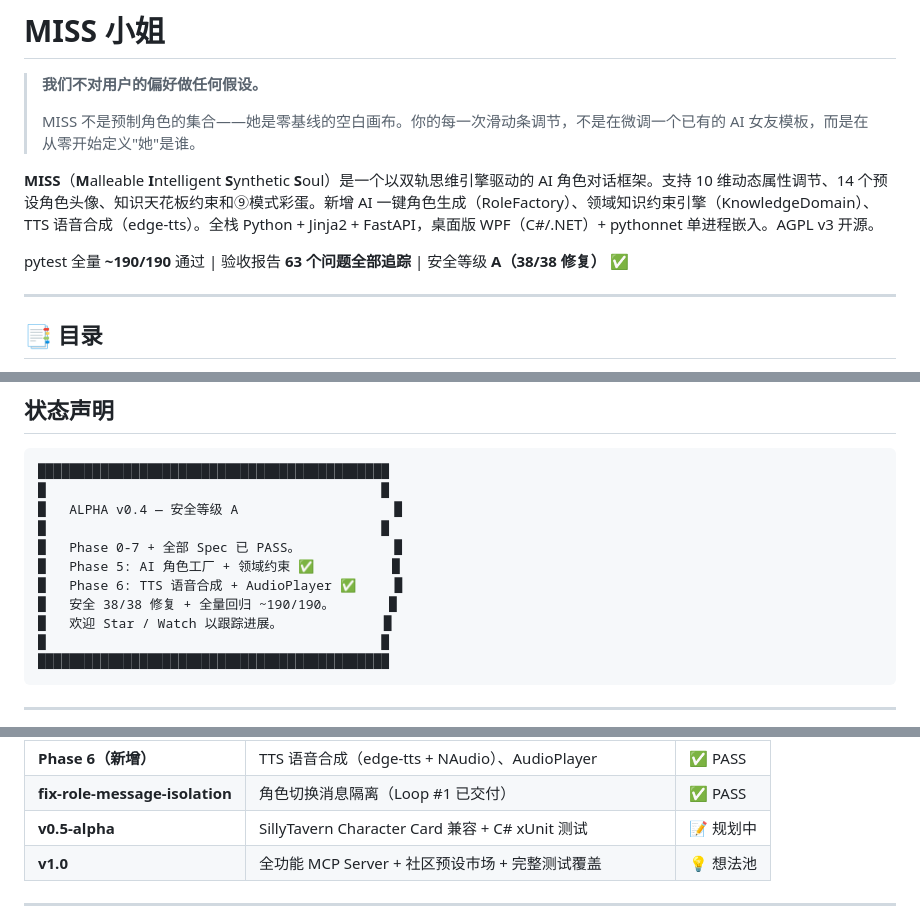
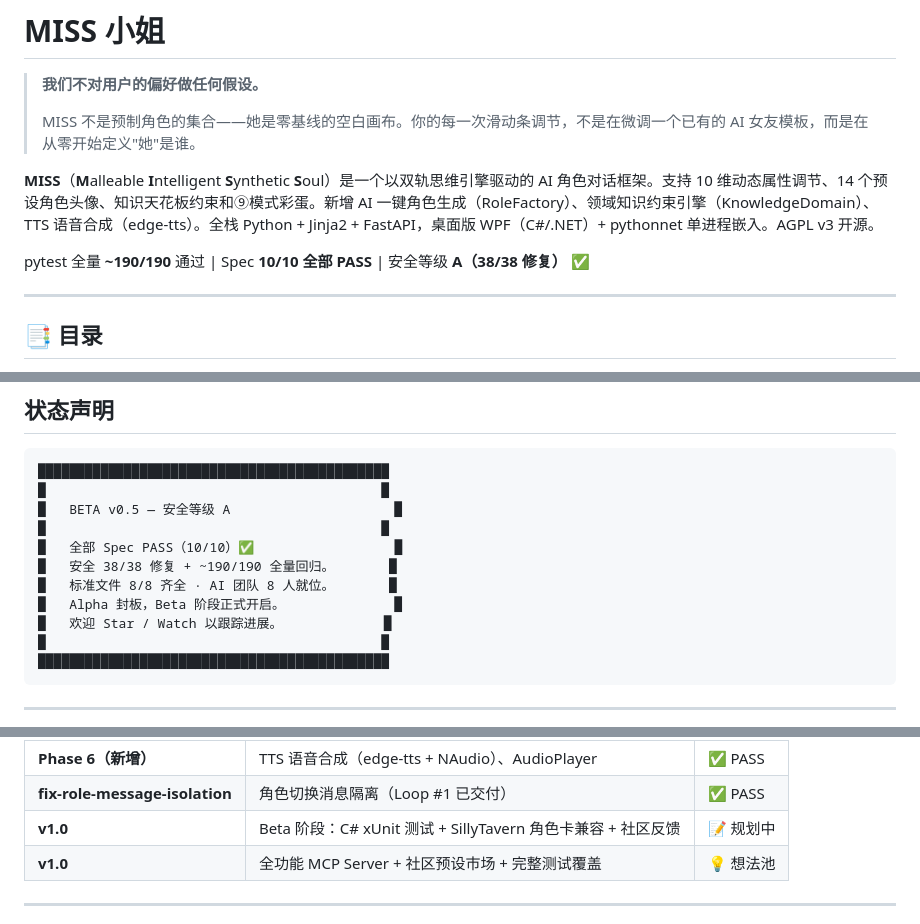
Before and after one commit to luyi14-bits/MISS-project, a Markdown page: README.md, 3 parts joined by grey strips. Rendered like a GitHub page.

````diff
--- a/README.md
+++ b/README.md
@@ -6,7 +6,7 @@
 
 **MISS**（**M**alleable **I**ntelligent **S**ynthetic **S**oul）是一个以双轨思维引擎驱动的 AI 角色对话框架。支持 10 维动态属性调节、14 个预设角色头像、知识天花板约束和⑨模式彩蛋。新增 AI 一键角色生成（RoleFactory）、领域知识约束引擎（KnowledgeDomain）、TTS 语音合成（edge-tts）。全栈 Python + Jinja2 + FastAPI，桌面版 WPF（C#/.NET）+ pythonnet 单进程嵌入。AGPL v3 开源。
 
-pytest 全量 **~190/190** 通过 | 验收报告 **63 个问题全部追踪** | 安全等级 **A（38/38 修复）** ✅
+pytest 全量 **~190/190** 通过 | Spec **10/10 全部 PASS** | 安全等级 **A（38/38 修复）** ✅
 
 ---
 
@@ -394,12 +394,12 @@ MISS/
 ```
 █████████████████████████████████████████████
 █                                           █
-█   ALPHA v0.4 — 安全等级 A                    █
+█   BETA v0.5 — 安全等级 A                     █
 █                                           █
-█   Phase 0-7 + 全部 Spec 已 PASS。            █
-█   Phase 5: AI 角色工厂 + 领域约束 ✅          █
-█   Phase 6: TTS 语音合成 + AudioPlayer ✅     █
-█   安全 38/38 修复 + 全量回归 ~190/190。       █
+█   全部 Spec PASS（10/10）✅                  █
+█   安全 38/38 修复 + ~190/190 全量回归。       █
+█   标准文件 8/8 齐全 · AI 团队 8 人就位。       █
+█   Alpha 封板，Beta 阶段正式开启。              █
 █   欢迎 Star / Watch 以跟踪进展。             █
 █                                           █
 █████████████████████████████████████████████
@@ -425,7 +425,7 @@ MISS/
 | **Phase 5（新增）** | AI 角色工厂 + 知识领域约束引擎（精简方案：40→18 任务） | ✅ PASS |
 | **Phase 6（新增）** | TTS 语音合成（edge-tts + NAudio）、AudioPlayer | ✅ PASS |
 | **fix-role-message-isolation** | 角色切换消息隔离（Loop #1 已交付） | ✅ PASS |
-| **v0.5-alpha** | SillyTavern Character Card 兼容 + C# xUnit 测试 | 📝 规划中 |
+| **v1.0** | Beta 阶段：C# xUnit 测试 + SillyTavern 角色卡兼容 + 社区反馈 | 📝 规划中 |
 | **v1.0** | 全功能 MCP Server + 社区预设市场 + 完整测试覆盖 | 💡 想法池 |
 
 ---
````
Also changed, not shown: docs/release-v0.5.0-beta.md (added, +36 -0 lines), miss-pipeline/PIPELINE_KANBAN.md (+15 -7 lines).
